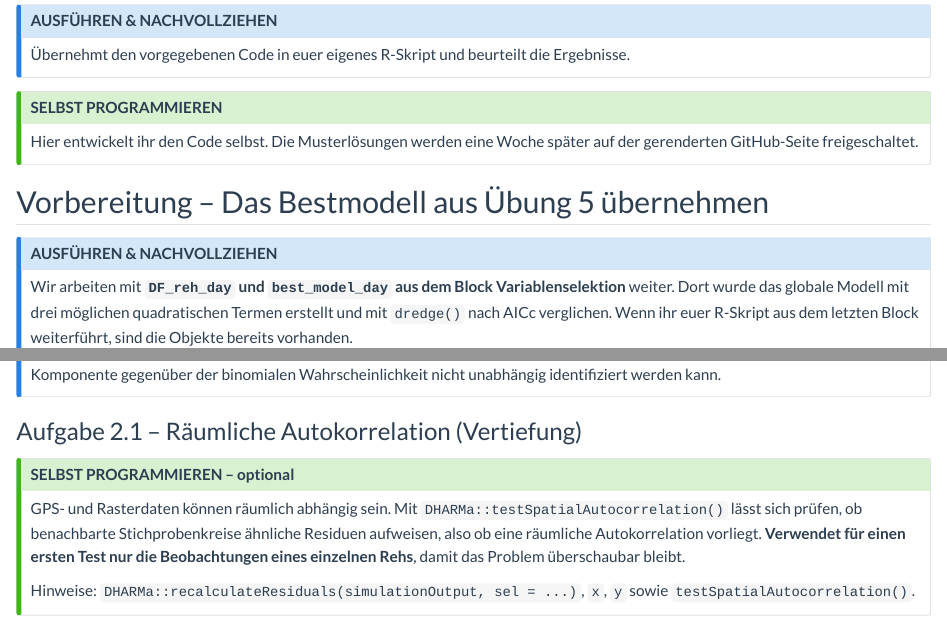
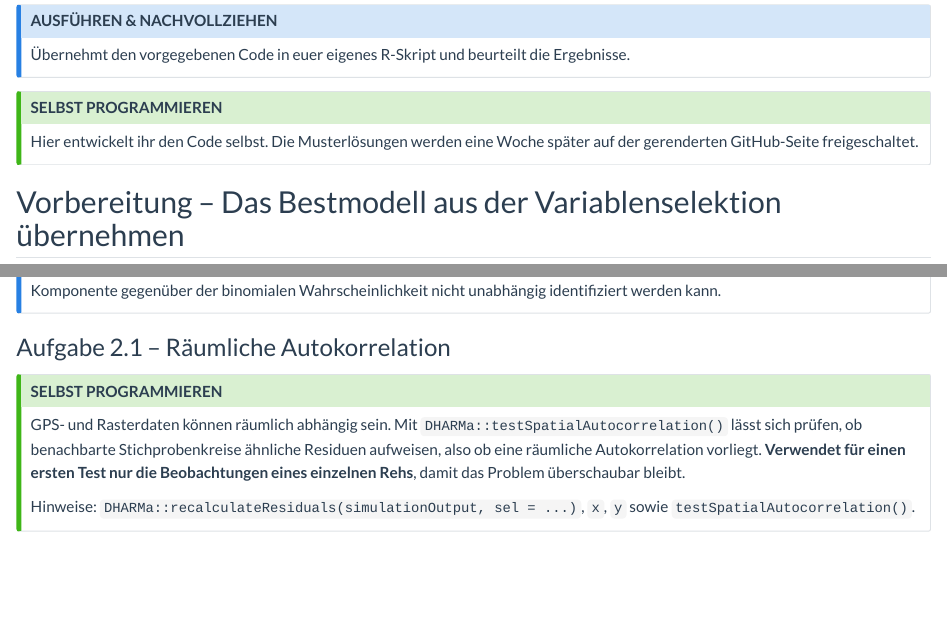
Before and after one commit to ResearchMethods-ZHAW/HS26, a Quarto document (fallstudie_n/6_Guete_und_Diagnostics.qmd): the page in a window 1100 px wide, from 290 px down, and a second part further down, joined at a grey line. Rendered offline with R 4.5, knitr and Pandoc in place of Quarto, with nearby package versions; some code elsewhere in the file could not run offline.

Commit message:
anpassungen guete

```diff
--- a/fallstudie_n/6_Guete_und_Diagnostics.qmd
+++ b/fallstudie_n/6_Guete_und_Diagnostics.qmd
@@ -44,7 +44,7 @@ Wir führen die Modellierung der Reh-Habitatselektion aus den beiden vorangehend
 Hier entwickelt ihr den Code selbst. Die Musterlösungen werden eine Woche später auf der gerenderten GitHub-Seite freigeschaltet.
 :::
 
-## Vorbereitung – Das Bestmodell aus Übung 5 übernehmen
+## Vorbereitung – Das Bestmodell aus der Variablenselektion übernehmen
 
 ::: {.callout-note title="AUSFÜHREN & NACHVOLLZIEHEN"}
 Wir arbeiten mit **`DF_reh_day` und `best_model_day` aus dem Block Variablenselektion** weiter. Dort wurde das globale Modell mit drei möglichen quadratischen Termen erstellt und mit `dredge()` nach AICc verglichen. Wenn ihr euer R-Skript aus dem letzten Block weiterführt, sind die Objekte bereits vorhanden.
@@ -194,9 +194,9 @@ Eine Zero-Inflation-Prüfung ist bei einzelnen 0/1-Beobachtungen **keine sinnvol
 
 :::
 
-### Aufgabe 2.1 – Räumliche Autokorrelation (Vertiefung)
+### Aufgabe 2.1 – Räumliche Autokorrelation
 
-::: {.callout-tip title="SELBST PROGRAMMIEREN – optional"}
+::: {.callout-tip title="SELBST PROGRAMMIEREN"}
 GPS- und Rasterdaten können räumlich abhängig sein. Mit `DHARMa::testSpatialAutocorrelation()` lässt sich prüfen, ob benachbarte Stichprobenkreise ähnliche Residuen aufweisen, also ob eine räumliche Autokorrelation vorliegt. **Verwendet für einen ersten Test nur die Beobachtungen eines einzelnen Rehs**, damit das Problem überschaubar bleibt.
 
 Hinweise: `DHARMa::recalculateResiduals(simulationOutput, sel = ...)`, `x`, `y` sowie `testSpatialAutocorrelation()`.
```
